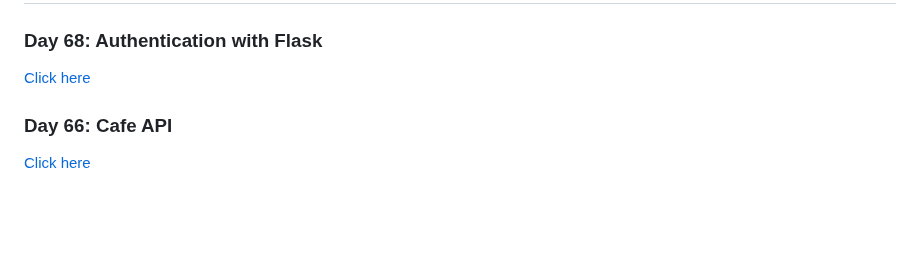
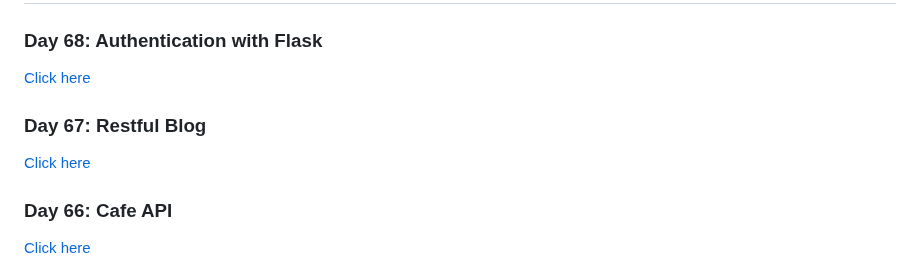
Before and after one commit to denisecodes/100-Days-of-Code-Python, a Markdown page: README.md, the part around the change. Drawn GitHub-style; blank space fills up the shorter version.

```diff
--- a/README.md
+++ b/README.md
@@ -8,6 +8,9 @@ Feel free to test them out and you can follow my journey on [Twitter](https://tw
 
 ### Day 68: Authentication with Flask
 [Click here](https://github.com/denisecodes/100-Days-of-Code-Python/tree/main/Day-68-Authentication-with-Flask)
+
+### Day 67: Restful Blog
+[Click here](https://github.com/denisecodes/Day-67-Restful-Blog)
 
 ### Day 66: Cafe API
 [Click here](https://github.com/denisecodes/100-Days-of-Code-Python/tree/main/Day-66-Cafe-API)
```
